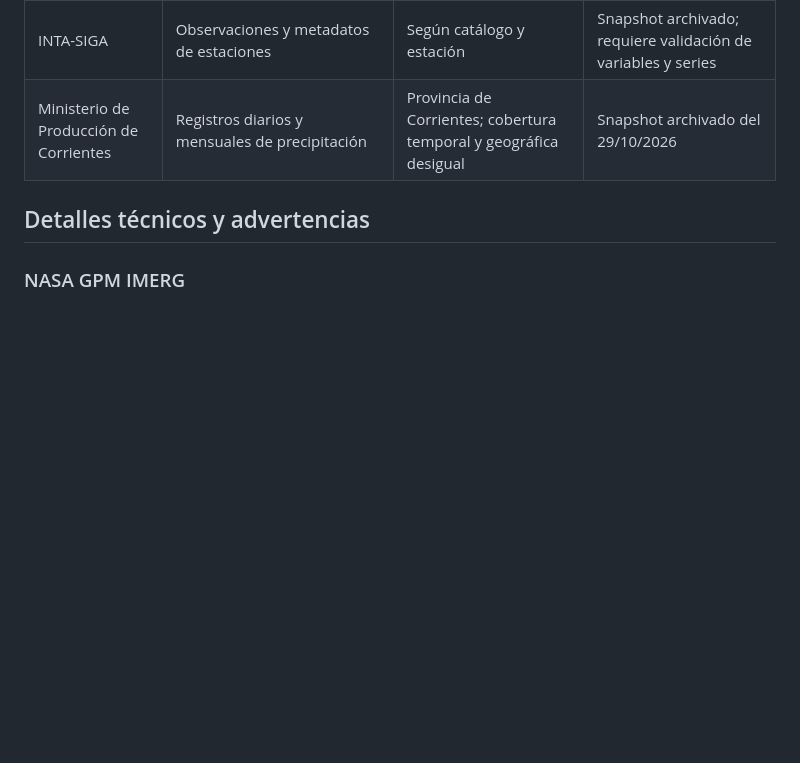
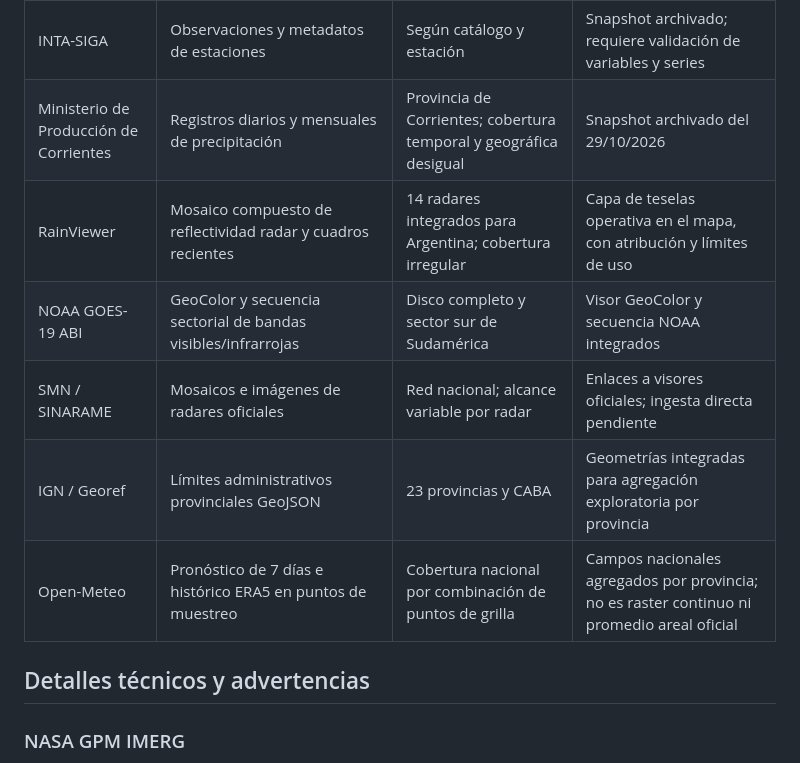
Before and after one commit to D4nSosa/laboratorio-datos-meteorologicos, a Markdown page: fuentes/actualizacion_fuentes_meteorologicas_hidrologicas_2026-11-06.md, the part around one of its changes. GitHub-like rendering; blank space fills up the shorter version.

```diff
--- a/fuentes/actualizacion_fuentes_meteorologicas_hidrologicas_2026-11-06.md
+++ b/fuentes/actualizacion_fuentes_meteorologicas_hidrologicas_2026-11-06.md
@@ -24,6 +24,11 @@ Tres recursos resultan especialmente relevantes:
 | SMN | Observaciones oficiales y campos espaciales de precipitación | Red de estaciones y productos regionales; disponibilidad por producto | Fuentes identificadas; no se afirma integración de nuevos productos |
 | INTA-SIGA | Observaciones y metadatos de estaciones | Según catálogo y estación | Snapshot archivado; requiere validación de variables y series |
 | Ministerio de Producción de Corrientes | Registros diarios y mensuales de precipitación | Provincia de Corrientes; cobertura temporal y geográfica desigual | Snapshot archivado del 29/10/2026 |
+| RainViewer | Mosaico compuesto de reflectividad radar y cuadros recientes | 14 radares integrados para Argentina; cobertura irregular | Capa de teselas operativa en el mapa, con atribución y límites de uso |
+| NOAA GOES-19 ABI | GeoColor y secuencia sectorial de bandas visibles/infrarrojas | Disco completo y sector sur de Sudamérica | Visor GeoColor y secuencia NOAA integrados |
+| SMN / SINARAME | Mosaicos e imágenes de radares oficiales | Red nacional; alcance variable por radar | Enlaces a visores oficiales; ingesta directa pendiente |
+| IGN / Georef | Límites administrativos provinciales GeoJSON | 23 provincias y CABA | Geometrías integradas para agregación exploratoria por provincia |
+| Open-Meteo | Pronóstico de 7 días e histórico ERA5 en puntos de muestreo | Cobertura nacional por combinación de puntos de grilla | Campos nacionales agregados por provincia; no es raster continuo ni promedio areal oficial |
 
 ## Detalles técnicos y advertencias
 
```
Also changed, not shown: other parts of fuentes/actualizacion_fuentes_meteorologicas_hidrologicas_2026-11-06.md (+20 -0 lines).
